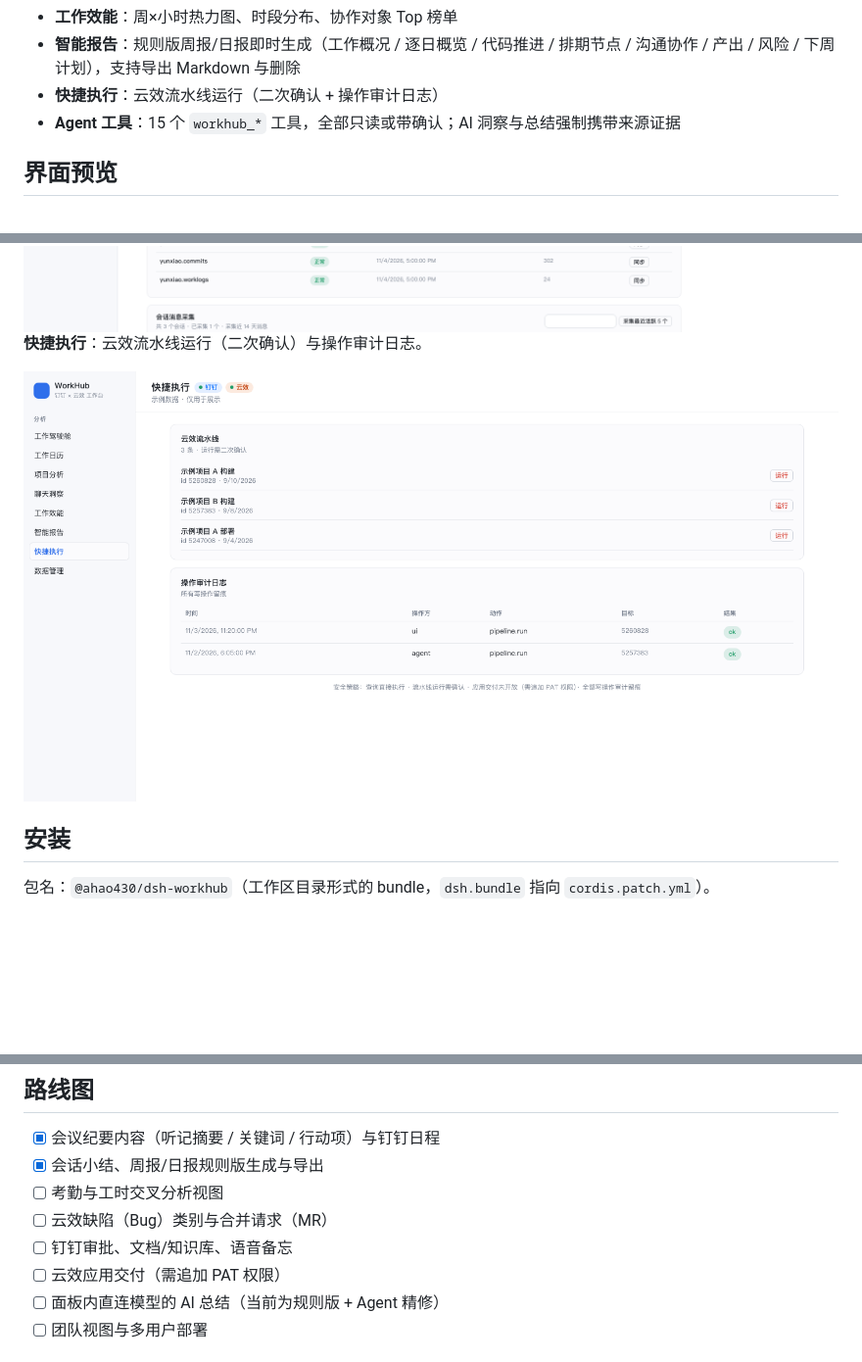
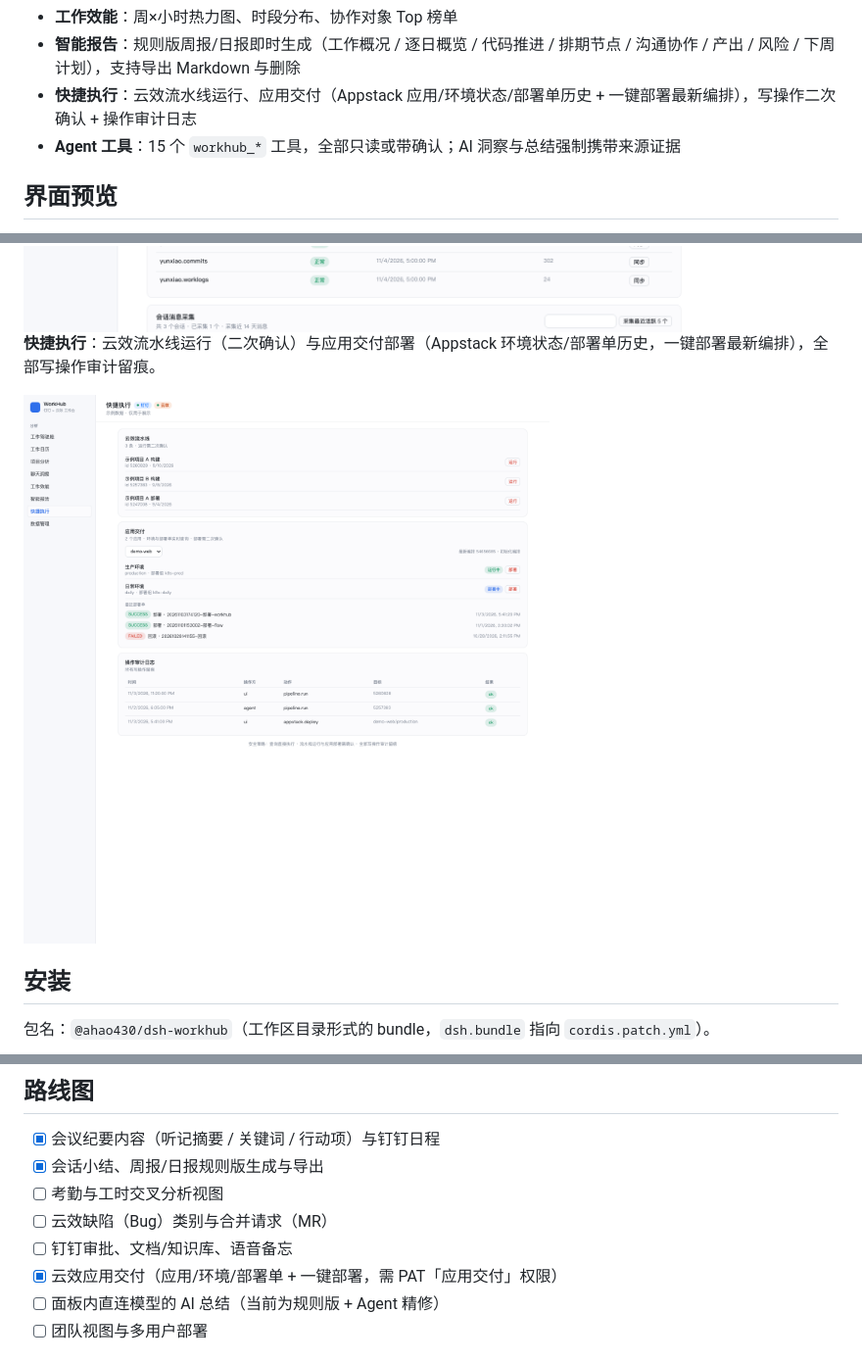
Before and after one commit to ahao430/dsh-workhub, a Markdown page: README.md, 3 parts joined by grey strips. Shown at 98% size. GitHub-like rendering; pictures changed too: docs/screens/actions.png; blank space fills up the shorter version.

```diff
--- a/README.md
+++ b/README.md
@@ -27,7 +27,7 @@
 - **聊天洞察**：会话选择与按需采集、发言统计、会话小结（话题分组 / 行动项 / 未决问题）、AI 话题聚类
 - **工作效能**：周×小时热力图、时段分布、协作对象 Top 榜单
 - **智能报告**：规则版周报/日报即时生成（工作概况 / 逐日概览 / 代码推进 / 排期节点 / 沟通协作 / 产出 / 风险 / 下周计划），支持导出 Markdown 与删除
-- **快捷执行**：云效流水线运行（二次确认 + 操作审计日志）
+- **快捷执行**：云效流水线运行、应用交付（Appstack 应用/环境状态/部署单历史 + 一键部署最新编排），写操作二次确认 + 操作审计日志
 - **Agent 工具**：15 个 `workhub_*` 工具，全部只读或带确认；AI 洞察与总结强制携带来源证据
 
 ## 界面预览
@@ -60,5 +60,5 @@
 
 <img src="docs/screens/data.png" width="900" alt="数据管理：双数据源、能力矩阵、同步状态">
 
-**快捷执行**：云效流水线运行（二次确认）与操作审计日志。
+**快捷执行**：云效流水线运行（二次确认）与应用交付部署（Appstack 环境状态/部署单历史，一键部署最新编排），全部写操作审计留痕。
 
@@ -179,7 +179,7 @@ git tag v0.1.1 && git push origin v0.1.1
 - [ ] 考勤与工时交叉分析视图
 - [ ] 云效缺陷（Bug）类别与合并请求（MR）
 - [ ] 钉钉审批、文档/知识库、语音备忘
-- [ ] 云效应用交付（需追加 PAT 权限）
+- [x] 云效应用交付（应用/环境/部署单 + 一键部署，需 PAT「应用交付」权限）
 - [ ] 面板内直连模型的 AI 总结（当前为规则版 + Agent 精修）
 - [ ] 团队视图与多用户部署
 
```
Also changed, not shown: other parts of README.md (+1 -1 lines), 4 other files.
